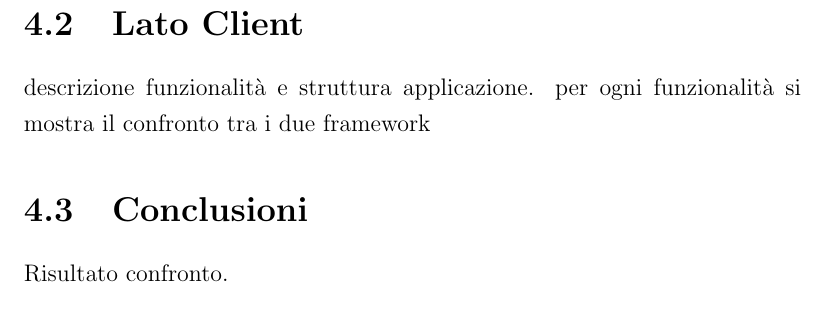
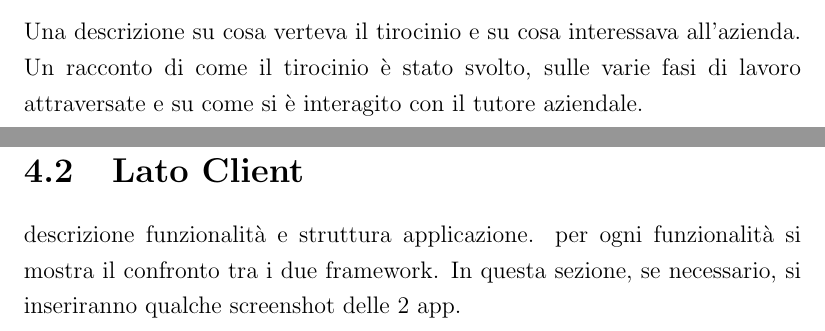
Before and after one commit to mircobe87/tesi-crossplatform, a LaTeX book (tex/tesi.tex, which reads tex/scheletro.tex): part of page 15 of 17 before the commit and two parts of pages 9 and 15 of 19 after it, the two joined at a grey line, cut at the place of the change. Compiled offline with pdfLaTeX.

Commit message:
Tolta sezione 'conclusioni' dal capito sulla APP e reinserita come capitolo finale.

```diff
--- a/tex/scheletro.tex
+++ b/tex/scheletro.tex
@@ -1,4 +1,8 @@
 \chapter{Introduzione}
+	Una descrizione su cosa verteva il tirocinio e su cosa interessava
+	all'azienda. Un racconto di come il tirocinio è stato svolto, sulle varie
+	fasi di lavoro attraversate e su come si è interagito con il tutore
+	aziendale.
 
 \chapter{Sviluppo Applicazioni Mobili}
 	Cosa prendere in considerazione nel momento in cui si decide di sviluppare
@@ -60,5 +87,4 @@
 	\section{Lato Client}
-	descrizione funzionalità e struttura applicazione. per ogni funzionalità si mostra il confronto 	tra i due
-	framework
-	\section{Conclusioni}
-	Risultato confronto.
+		descrizione funzionalità e struttura applicazione. per ogni funzionalità
+		si mostra il confronto tra i due framework. In questa sezione, se
+		necessario, si inseriranno qualche screenshot delle 2 app.
```
Also changed, not shown: tex/scheletro.tex (61 more changed lines). Lines whose indentation alone changed are shown as unchanged.
